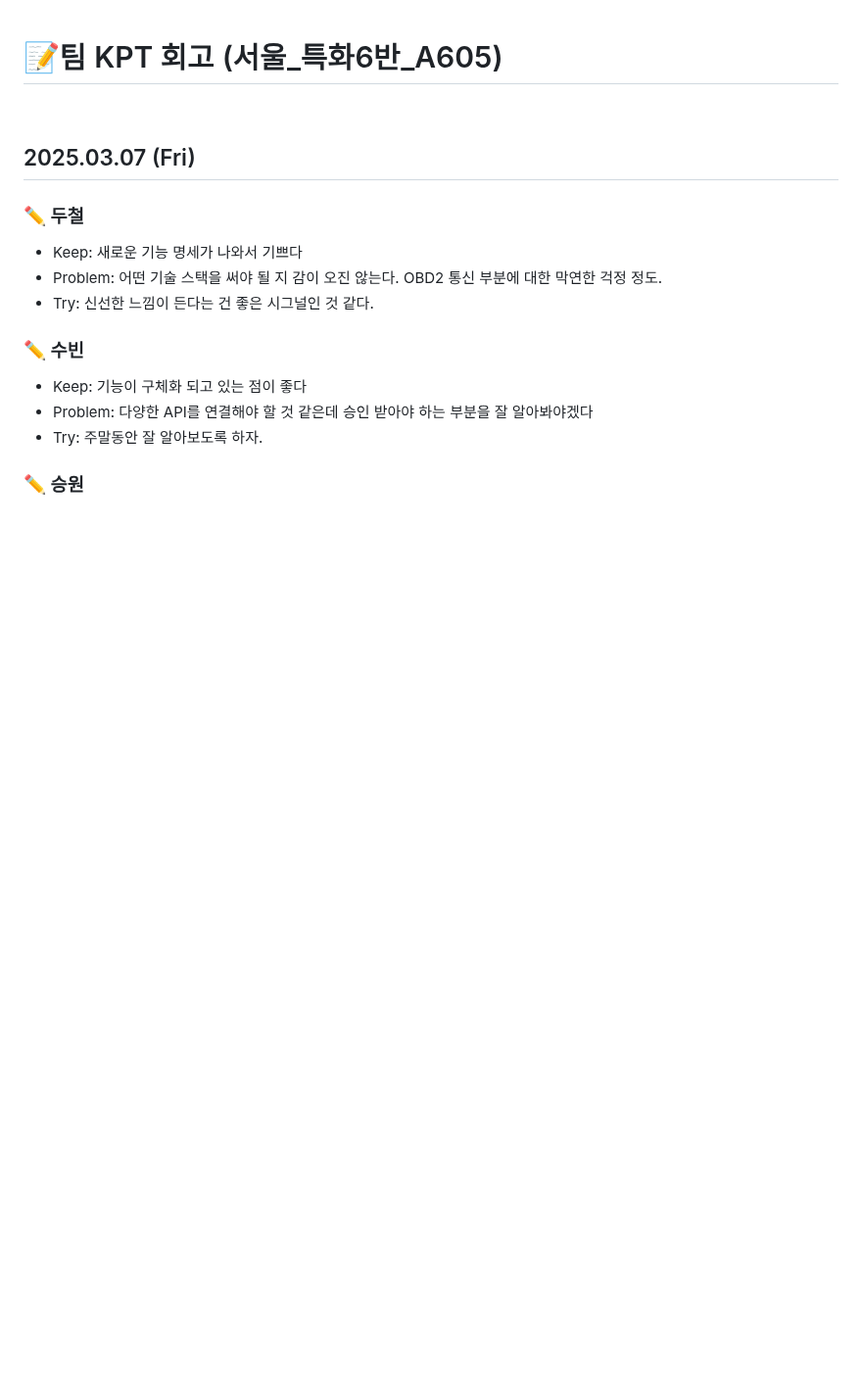
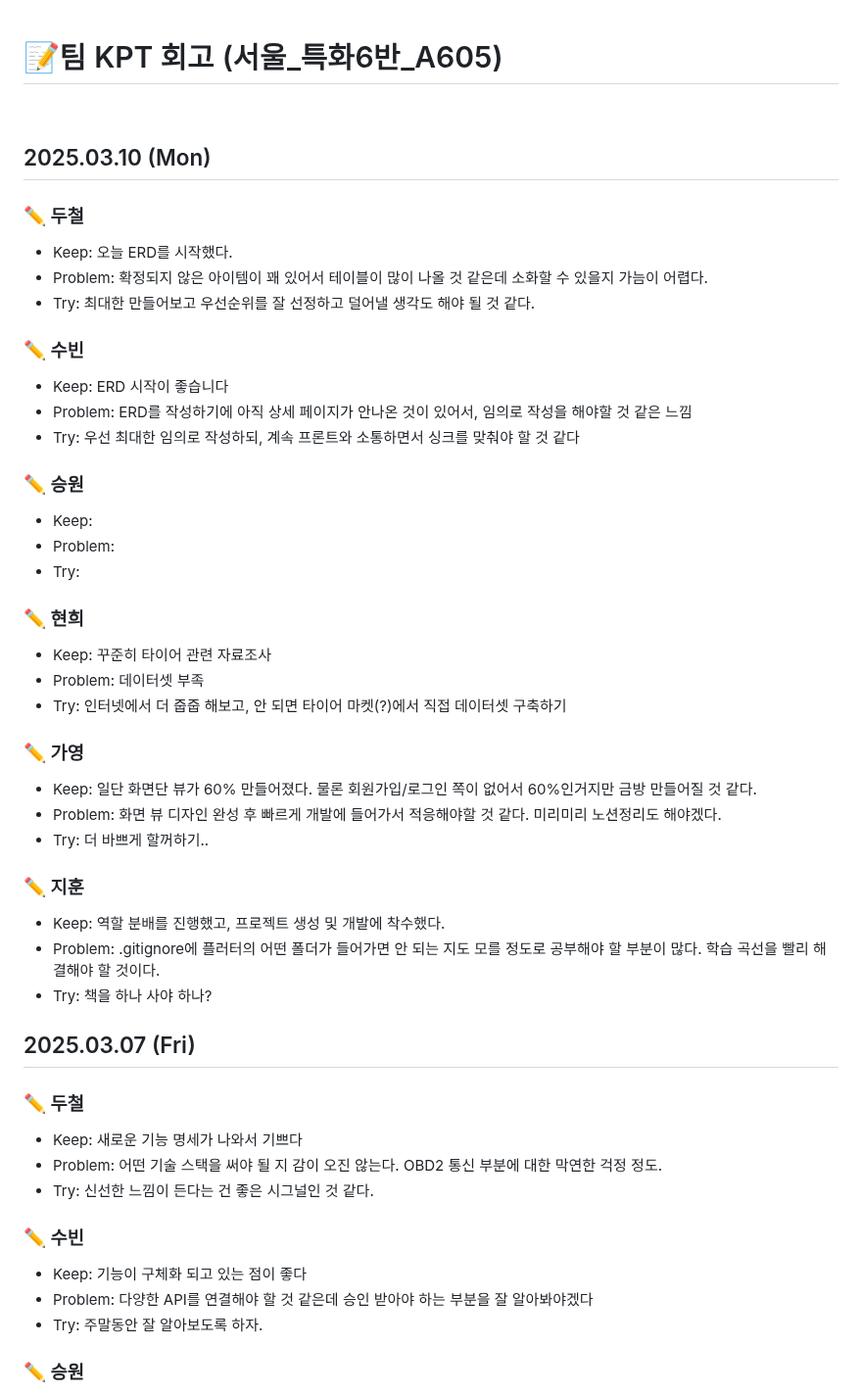
Before and after one commit to king0104/marimo, a Markdown page: TIL/팀KPT회고_A605.md, the part around the change. Shown at 98% size. Rendered like a GitHub page; blank space fills up the shorter version.

```diff
--- a/TIL/팀KPT회고_A605.md
+++ b/TIL/팀KPT회고_A605.md
@@ -1,6 +1,44 @@
 # 📝팀 KPT 회고 (서울\_특화6반\_A605)
 
 <br>
+
+## 2025.03.10 (Mon)
+
+### ✏️ 두철
+
+-   Keep: 오늘 ERD를 시작했다.
+-   Problem: 확정되지 않은 아이템이 꽤 있어서 테이블이 많이 나올 것 같은데 소화할 수 있을지 가늠이 어렵다.
+-   Try: 최대한 만들어보고 우선순위를 잘 선정하고 덜어낼 생각도 해야 될 것 같다.
+
+### ✏️ 수빈
+
+-   Keep: ERD 시작이 좋습니다
+-   Problem: ERD를 작성하기에 아직 상세 페이지가 안나온 것이 있어서, 임의로 작성을 해야할 것 같은 느낌
+-   Try: 우선 최대한 임의로 작성하되, 계속 프론트와 소통하면서 싱크를 맞춰야 할 것 같다
+
+### ✏️ 승원
+
+-   Keep:
+-   Problem:
+-   Try:
+
+### ✏️ 현희
+
+-   Keep: 꾸준히 타이어 관련 자료조사
+-   Problem: 데이터셋 부족
+-   Try: 인터넷에서 더 줍줍 해보고, 안 되면 타이어 마켓(?)에서 직접 데이터셋 구축하기
+
+### ✏️ 가영
+
+-   Keep: 일단 화면단 뷰가 60% 만들어졌다. 물론 회원가입/로그인 쪽이 없어서 60%인거지만 금방 만들어질 것 같다.
+-   Problem: 화면 뷰 디자인 완성 후 빠르게 개발에 들어가서 적응해야할 것 같다. 미리미리 노션정리도 해야겠다.
+-   Try: 더 바쁘게 할꺼하기..
+
+### ✏️ 지훈
+
+-   Keep: 역할 분배를 진행했고, 프로젝트 생성 및 개발에 착수했다.
+-   Problem: .gitignore에 플러터의 어떤 폴더가 들어가면 안 되는 지도 모를 정도로 공부해야 할 부분이 많다. 학습 곡선을 빨리 해결해야 할 것이다.
+-   Try: 책을 하나 사야 하나?
 
 ## 2025.03.07 (Fri)
 
```
Also changed, not shown: TIL/김두철/김두철.md (+78 -0 lines), TIL/팀TIL_A605.md (+59 -0 lines).
